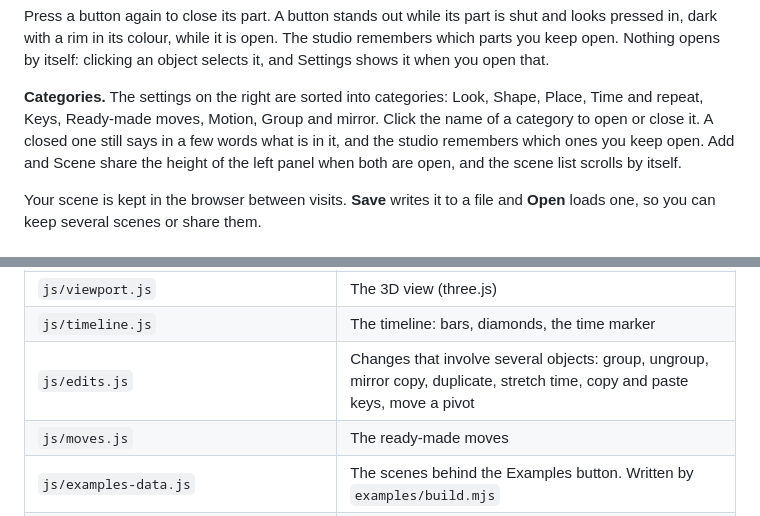
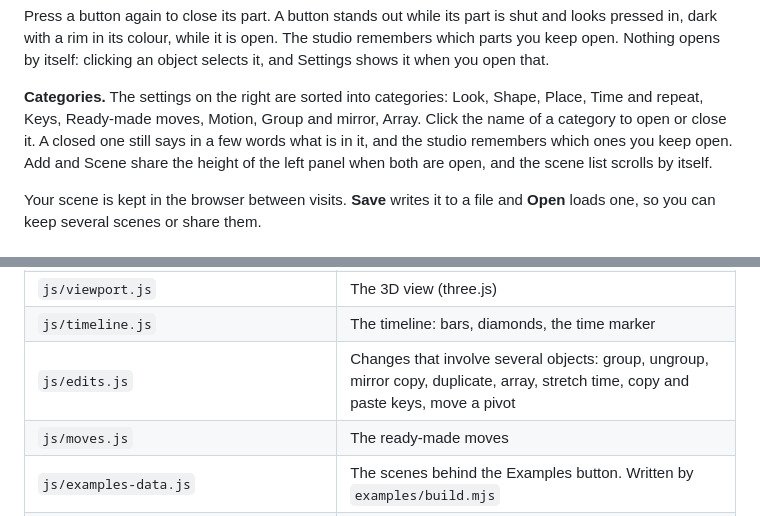
Before and after one commit to EPICOO00000/Bloxd-Particle-studio, a Markdown page: README.md, 2 parts joined by grey strips. Rendered like a GitHub page.

```diff
--- a/README.md
+++ b/README.md
@@ -60,7 +60,7 @@ an object selects it, and Settings shows it when you open that.
 
 **Categories.** The settings on the right are sorted into categories: Look,
 Shape, Place, Time and repeat, Keys, Ready-made moves, Motion, Group and
-mirror. Click the name of a category to open or close it. A closed one still
+mirror, Array. Click the name of a category to open or close it. A closed one still
 says in a few words what is in it, and the studio remembers which ones you keep
 open. Add and Scene share the height of the left panel when both are open,
 and the scene list scrolls by itself.
@@ -481,7 +523,7 @@ and what is in it names the group as its `parent`. `sceneTree()` in
 | `js/codegen.js` | Turns a scene into Bloxd code, split to fit code blocks |
 | `js/viewport.js` | The 3D view (three.js) |
 | `js/timeline.js` | The timeline: bars, diamonds, the time marker |
-| `js/edits.js` | Changes that involve several objects: group, ungroup, mirror copy, duplicate, stretch time, copy and paste keys, move a pivot |
+| `js/edits.js` | Changes that involve several objects: group, ungroup, mirror copy, duplicate, array, stretch time, copy and paste keys, move a pivot |
 | `js/moves.js` | The ready-made moves |
 | `js/examples-data.js` | The scenes behind the Examples button. Written by `examples/build.mjs` |
 | `js/app.js` | Buttons, panels, the categories of settings, the shape picker, undo, saving, the export window |
```
Also changed, not shown: other parts of README.md (+42 -0 lines), docs/array.png (added), 6 other files.
